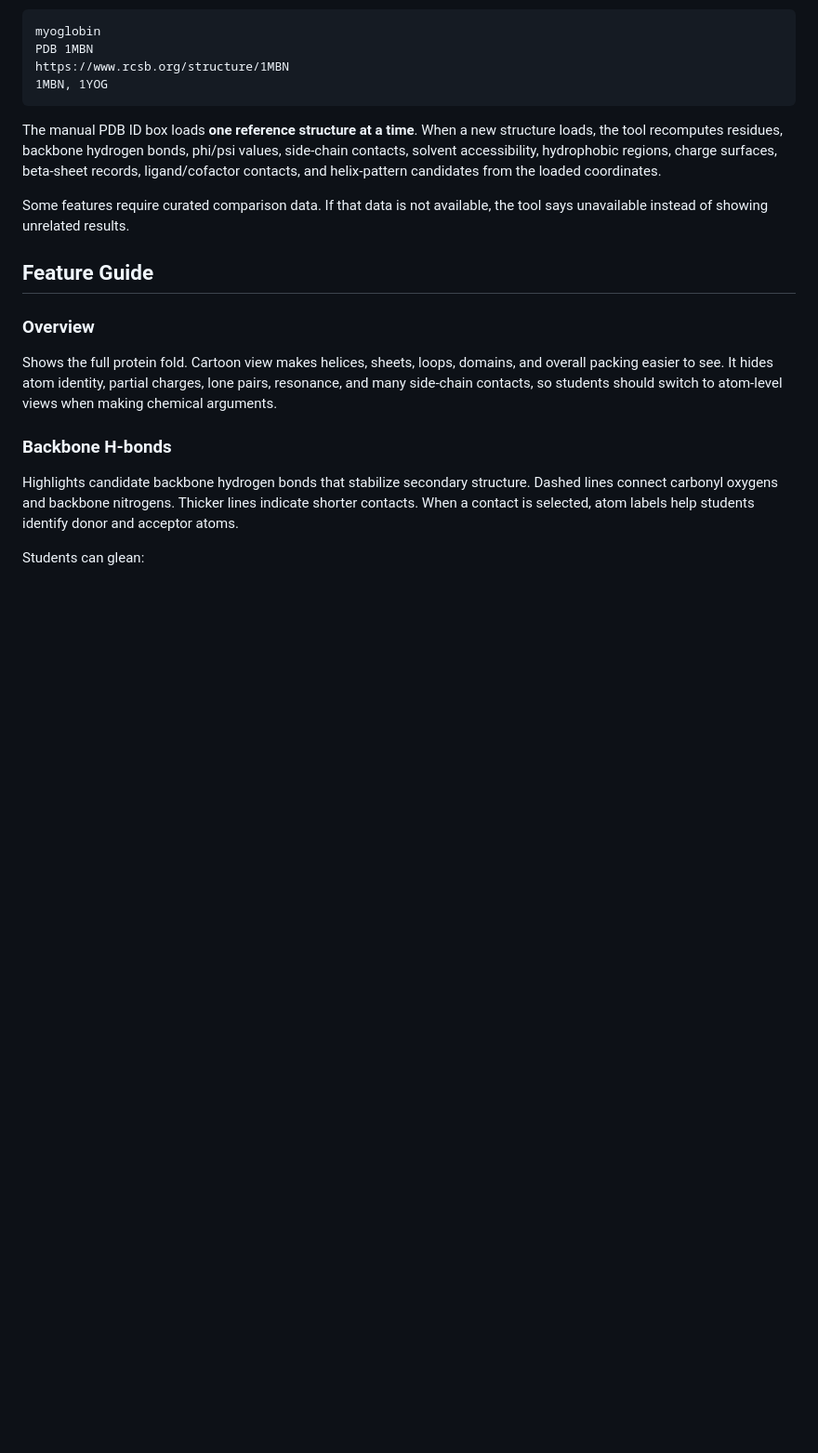
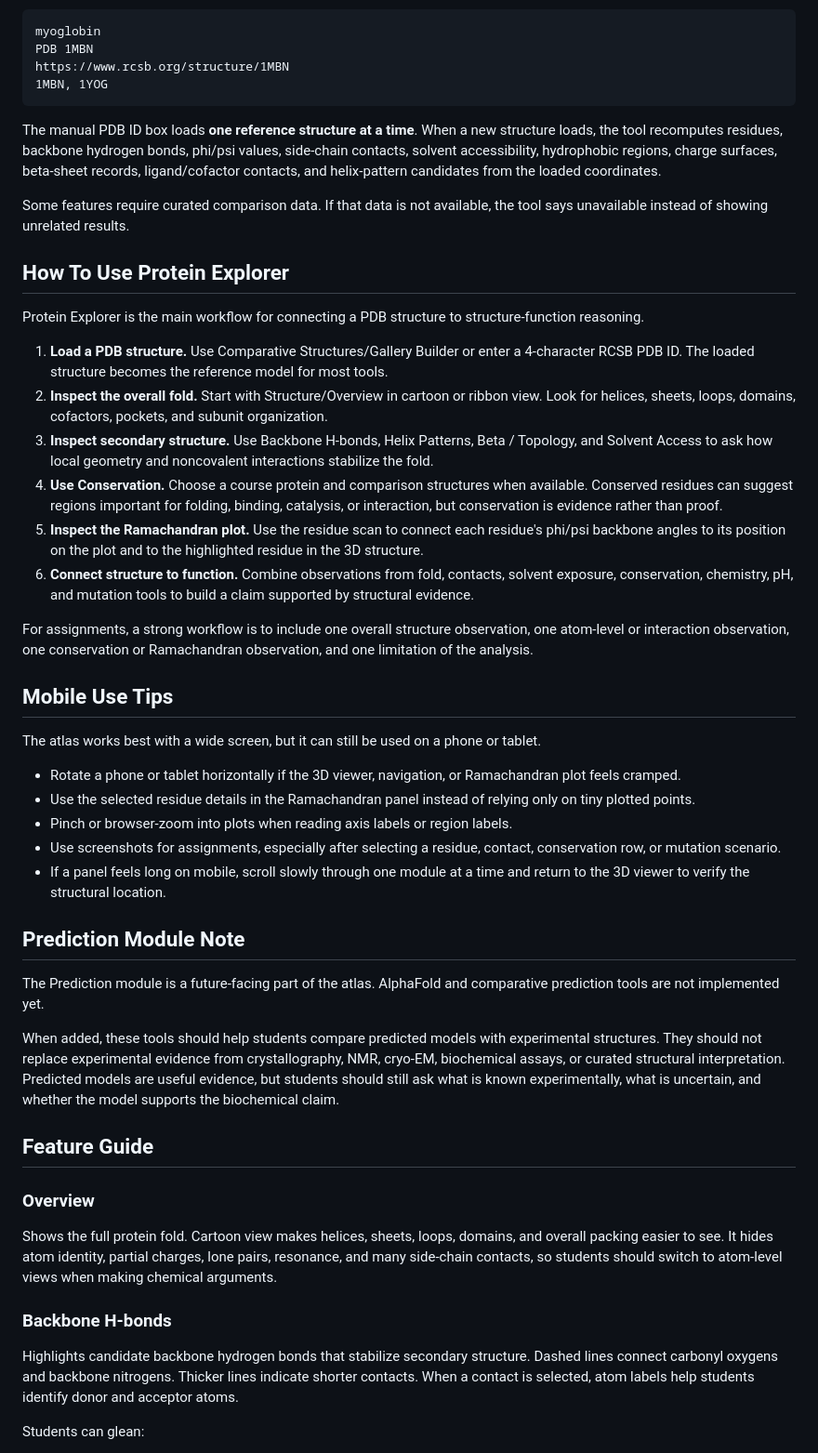
Before and after one commit to KoalaColo99/Protein-Structure-Explorer, a Markdown page: USER_GUIDE.md, the part around one of its changes. Shown at 93% size. GitHub-like rendering; blank space fills up the shorter version.

Commit message:
Update visual atlas user guide

```diff
--- a/USER_GUIDE.md
+++ b/USER_GUIDE.md
@@ -61,6 +70,35 @@ The manual PDB ID box loads **one reference structure at a time**. When a new st
 
 Some features require curated comparison data. If that data is not available, the tool says unavailable instead of showing unrelated results.
 
+## How To Use Protein Explorer
+
+Protein Explorer is the main workflow for connecting a PDB structure to structure-function reasoning.
+
+1. **Load a PDB structure.** Use Comparative Structures/Gallery Builder or enter a 4-character RCSB PDB ID. The loaded structure becomes the reference model for most tools.
+2. **Inspect the overall fold.** Start with Structure/Overview in cartoon or ribbon view. Look for helices, sheets, loops, domains, cofactors, pockets, and subunit organization.
+3. **Inspect secondary structure.** Use Backbone H-bonds, Helix Patterns, Beta / Topology, and Solvent Access to ask how local geometry and noncovalent interactions stabilize the fold.
+4. **Use Conservation.** Choose a course protein and comparison structures when available. Conserved residues can suggest regions important for folding, binding, catalysis, or interaction, but conservation is evidence rather than proof.
+5. **Inspect the Ramachandran plot.** Use the residue scan to connect each residue's phi/psi backbone angles to its position on the plot and to the highlighted residue in the 3D structure.
+6. **Connect structure to function.** Combine observations from fold, contacts, solvent exposure, conservation, chemistry, pH, and mutation tools to build a claim supported by structural evidence.
+
+For assignments, a strong workflow is to include one overall structure observation, one atom-level or interaction observation, one conservation or Ramachandran observation, and one limitation of the analysis.
+
+## Mobile Use Tips
+
+The atlas works best with a wide screen, but it can still be used on a phone or tablet.
+
+- Rotate a phone or tablet horizontally if the 3D viewer, navigation, or Ramachandran plot feels cramped.
+- Use the selected residue details in the Ramachandran panel instead of relying only on tiny plotted points.
+- Pinch or browser-zoom into plots when reading axis labels or region labels.
+- Use screenshots for assignments, especially after selecting a residue, contact, conservation row, or mutation scenario.
+- If a panel feels long on mobile, scroll slowly through one module at a time and return to the 3D viewer to verify the structural location.
+
+## Prediction Module Note
+
+The Prediction module is a future-facing part of the atlas. AlphaFold and comparative prediction tools are not implemented yet.
+
+When added, these tools should help students compare predicted models with experimental structures. They should not replace experimental evidence from crystallography, NMR, cryo-EM, biochemical assays, or curated structural interpretation. Predicted models are useful evidence, but students should still ask what is known experimentally, what is uncertain, and whether the model supports the biochemical claim.
+
 ## Feature Guide
 
 ### Overview
```
Also changed, not shown: other parts of USER_GUIDE.md (+21 -1 lines).
